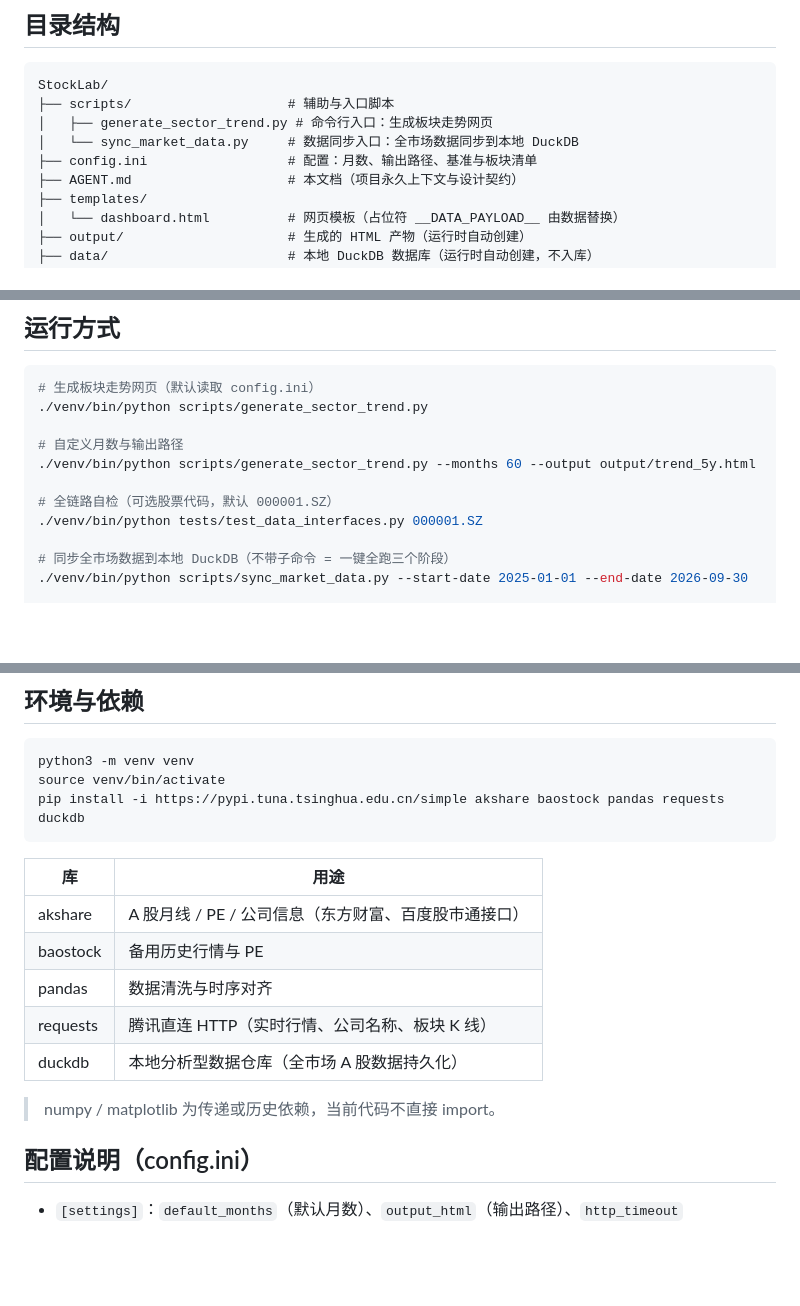
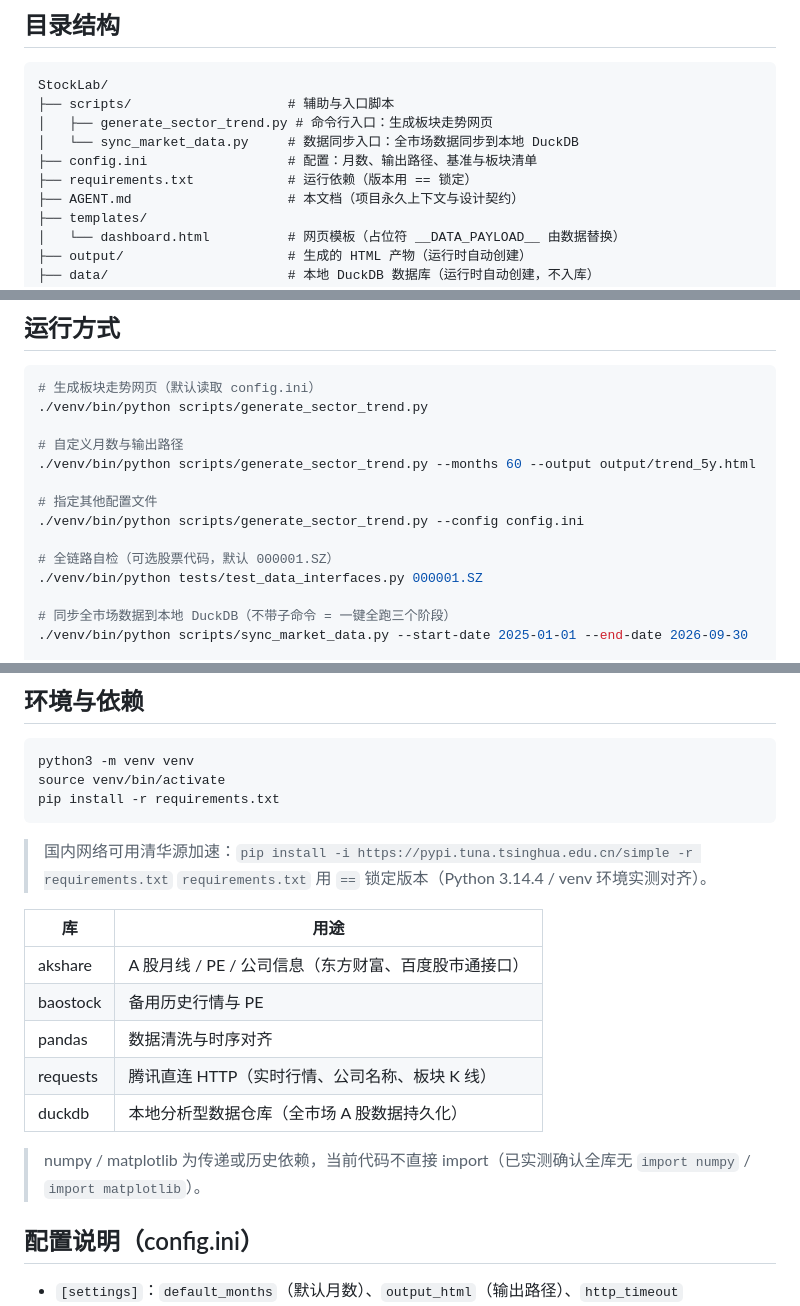
Before and after one commit to xtianwurong/StockLab, a Markdown page: AGENT.md, 3 parts joined by grey strips. GitHub-like rendering; blank space fills up the shorter version.

````diff
--- a/AGENT.md
+++ b/AGENT.md
@@ -31,6 +31,7 @@ StockLab/
 │   ├── generate_sector_trend.py # 命令行入口：生成板块走势网页
 │   └── sync_market_data.py     # 数据同步入口：全市场数据同步到本地 DuckDB
 ├── config.ini                  # 配置：月数、输出路径、基准与板块清单
+├── requirements.txt            # 运行依赖（版本用 == 锁定）
 ├── AGENT.md                    # 本文档（项目永久上下文与设计契约）
 ├── templates/
 │   └── dashboard.html          # 网页模板（占位符 __DATA_PAYLOAD__ 由数据替换）
@@ -238,6 +243,9 @@ stocklab.visualizer  ──►  stocklab.datasource  ──►  stocklab.common
 # 自定义月数与输出路径
 ./venv/bin/python scripts/generate_sector_trend.py --months 60 --output output/trend_5y.html
 
+# 指定其他配置文件
+./venv/bin/python scripts/generate_sector_trend.py --config config.ini
+
 # 全链路自检（可选股票代码，默认 000001.SZ）
 ./venv/bin/python tests/test_data_interfaces.py 000001.SZ
 
@@ -262,8 +270,11 @@ stocklab.visualizer  ──►  stocklab.datasource  ──►  stocklab.common
 ```bash
 python3 -m venv venv
 source venv/bin/activate
-pip install -i https://pypi.tuna.tsinghua.edu.cn/simple akshare baostock pandas requests duckdb
+pip install -r requirements.txt
 ```
+
+> 国内网络可用清华源加速：`pip install -i https://pypi.tuna.tsinghua.edu.cn/simple -r requirements.txt`
+> `requirements.txt` 用 `==` 锁定版本（Python 3.14.4 / venv 环境实测对齐）。
 
 | 库 | 用途 |
 |----|------|
@@ -273,7 +284,7 @@ pip install -i https://pypi.tuna.tsinghua.edu.cn/simple akshare baostock pandas
 | requests | 腾讯直连 HTTP（实时行情、公司名称、板块 K 线） |
 | duckdb | 本地分析型数据仓库（全市场 A 股数据持久化） |
 
-> numpy / matplotlib 为传递或历史依赖，当前代码不直接 import。
+> numpy / matplotlib 为传递或历史依赖，当前代码不直接 import（已实测确认全库无 `import numpy` / `import matplotlib`）。
 
 ## 配置说明（config.ini）
 
````
Also changed, not shown: other parts of AGENT.md (+20 -16 lines).
